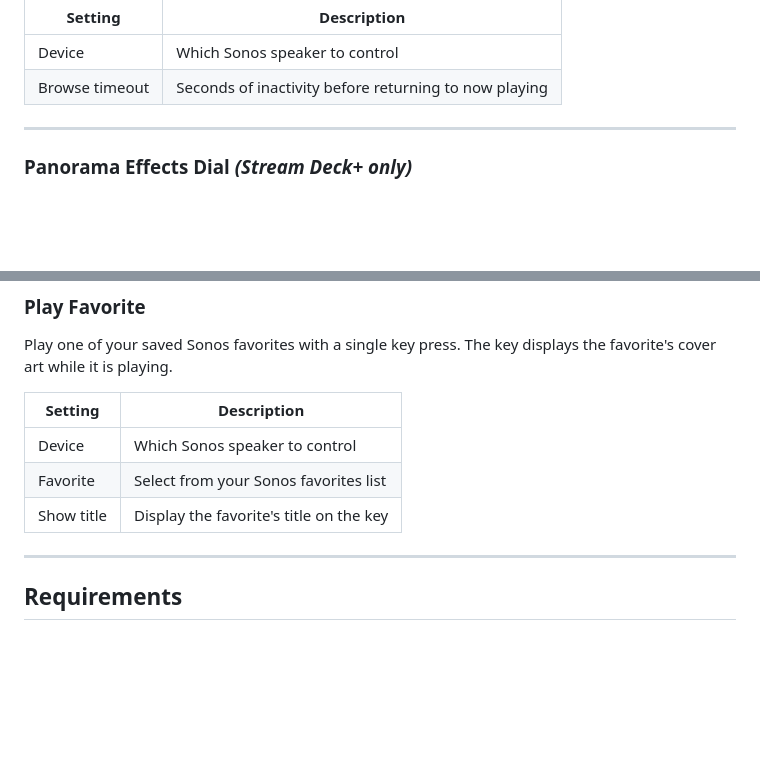
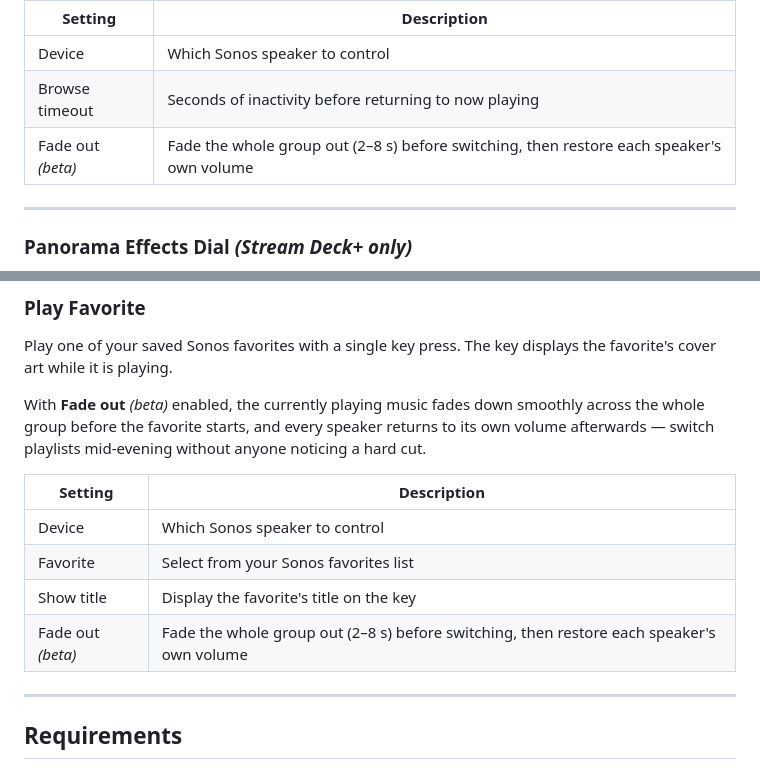
Before and after one commit to rocklobster42195/streamdeck-sonos-controller, a Markdown page: README.md, 2 parts joined by grey strips. GitHub-like rendering; blank space fills up the shorter version.

Commit message:
docs: document Fade out (beta) setting for Play Favorite and Favorites Dial

```diff
--- a/README.md
+++ b/README.md
@@ -146,6 +146,7 @@ Browse and play your saved Sonos favorites. Rotate to scroll through the list; t
 |---------|-------------|
 | Device | Which Sonos speaker to control |
 | Browse timeout | Seconds of inactivity before returning to now playing |
+| Fade out *(beta)* | Fade the whole group out (2–8 s) before switching, then restore each speaker's own volume |
 
 ---
 
@@ -212,11 +213,14 @@ Next, previous, shuffle, or repeat — each as a dedicated key. All four **dim a
 
 Play one of your saved Sonos favorites with a single key press. The key displays the favorite's cover art while it is playing.
 
+With **Fade out** *(beta)* enabled, the currently playing music fades down smoothly across the whole group before the favorite starts, and every speaker returns to its own volume afterwards — switch playlists mid-evening without anyone noticing a hard cut.
+
 | Setting | Description |
 |---------|-------------|
 | Device | Which Sonos speaker to control |
 | Favorite | Select from your Sonos favorites list |
 | Show title | Display the favorite's title on the key |
+| Fade out *(beta)* | Fade the whole group out (2–8 s) before switching, then restore each speaker's own volume |
 
 ---
 
```
